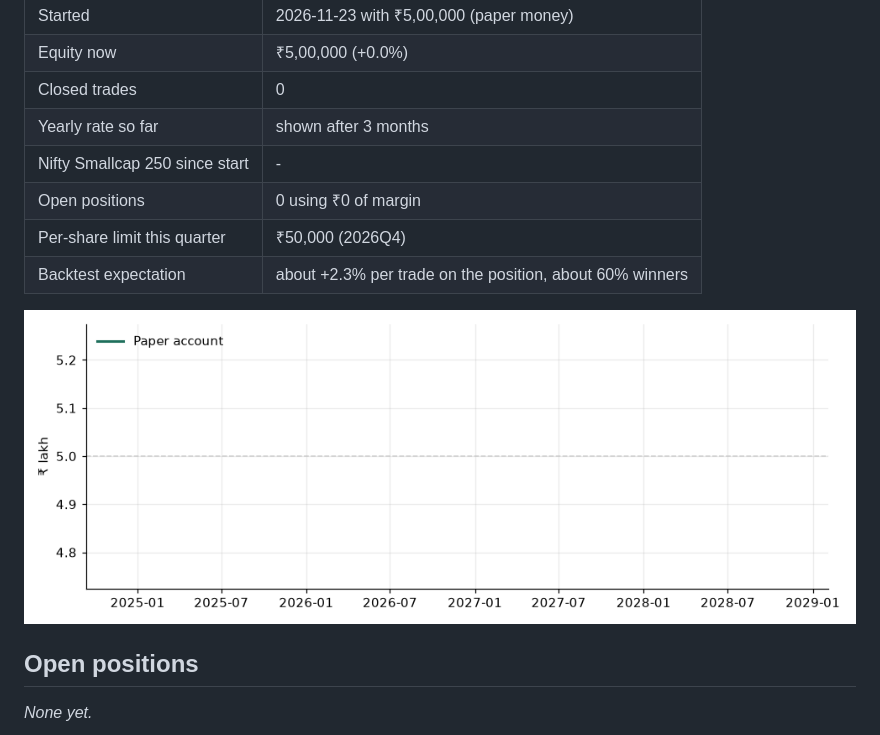
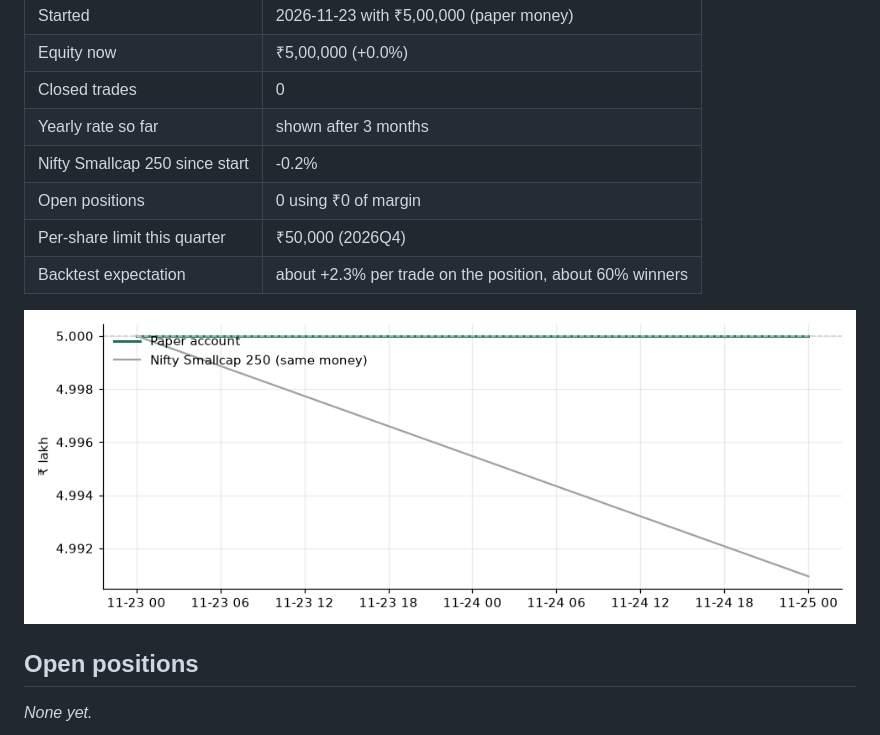
Before and after one commit to AjBhutada/dividend-paper-trader, a Markdown page: README.md, the part around the change. Rendered like a GitHub page; pictures changed too: charts/equity.png.

```diff
--- a/README.md
+++ b/README.md
@@ -10,7 +10,7 @@ _Updated after the close on 25 Nov 2026. Paper money only: no real orders are pl
 | Equity now | ₹5,00,000 (+0.0%) |
 | Closed trades | 0 |
 | Yearly rate so far | shown after 3 months |
-| Nifty Smallcap 250 since start | - |
+| Nifty Smallcap 250 since start | -0.2% |
 | Open positions | 0 using ₹0 of margin |
 | Per-share limit this quarter | ₹50,000 (2026Q4) |
 | Backtest expectation | about +2.3% per trade on the position, about 60% winners |
```
Also changed, not shown: 4 other files.
